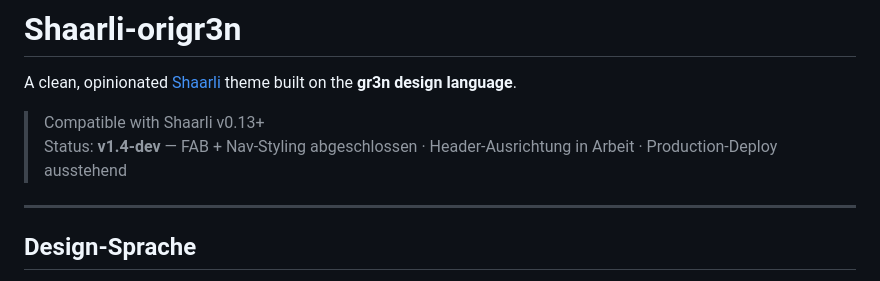
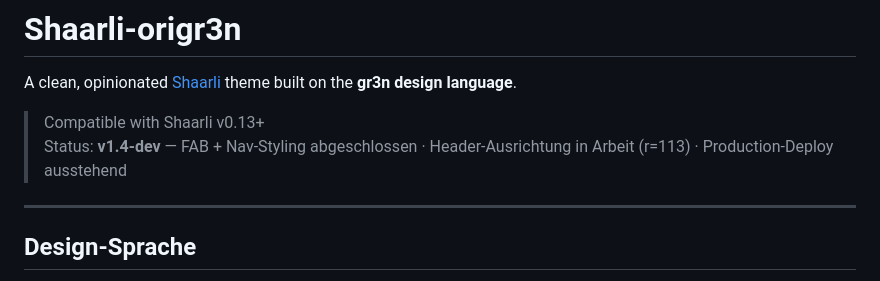
Before and after one commit to gruenheit/origr3n, a Markdown page: README.md, the part around the change. Drawn GitHub-style.

```diff
--- a/README.md
+++ b/README.md
@@ -3,7 +3,7 @@
 A clean, opinionated [Shaarli](https://github.com/shaarli/Shaarli) theme built on the **gr3n design language**.
 
 > Compatible with Shaarli v0.13+
-> Status: **v1.4-dev** — FAB + Nav-Styling abgeschlossen · Header-Ausrichtung in Arbeit · Production-Deploy ausstehend
+> Status: **v1.4-dev** — FAB + Nav-Styling abgeschlossen · Header-Ausrichtung in Arbeit (r=113) · Production-Deploy ausstehend
 
 ---
 
```
Also changed, not shown: CHANGELOG.md (+22 -0 lines).
